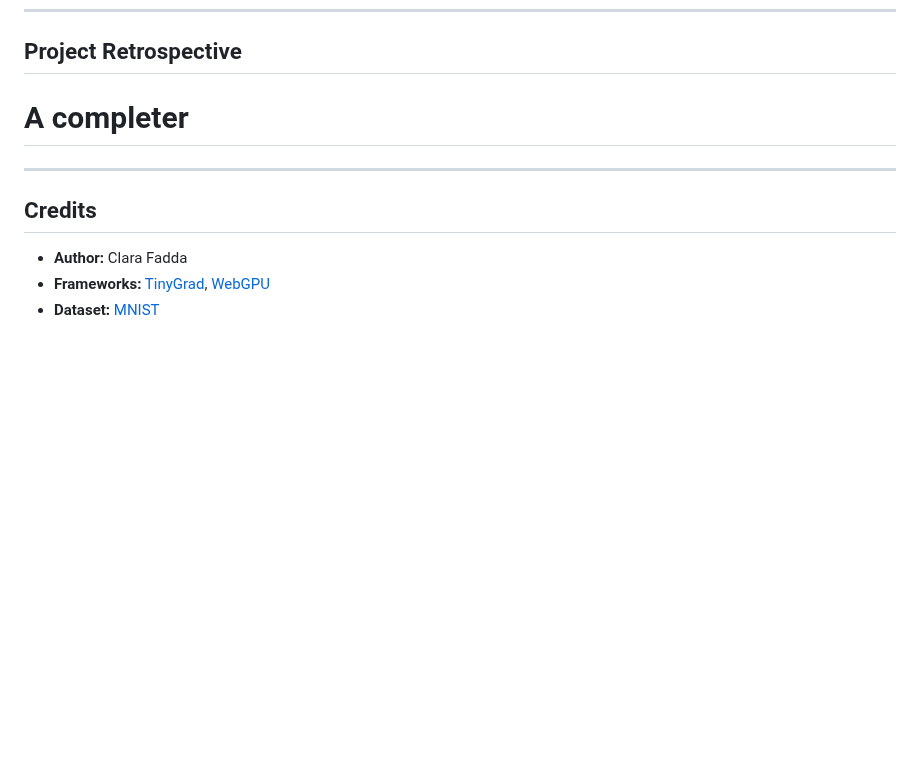
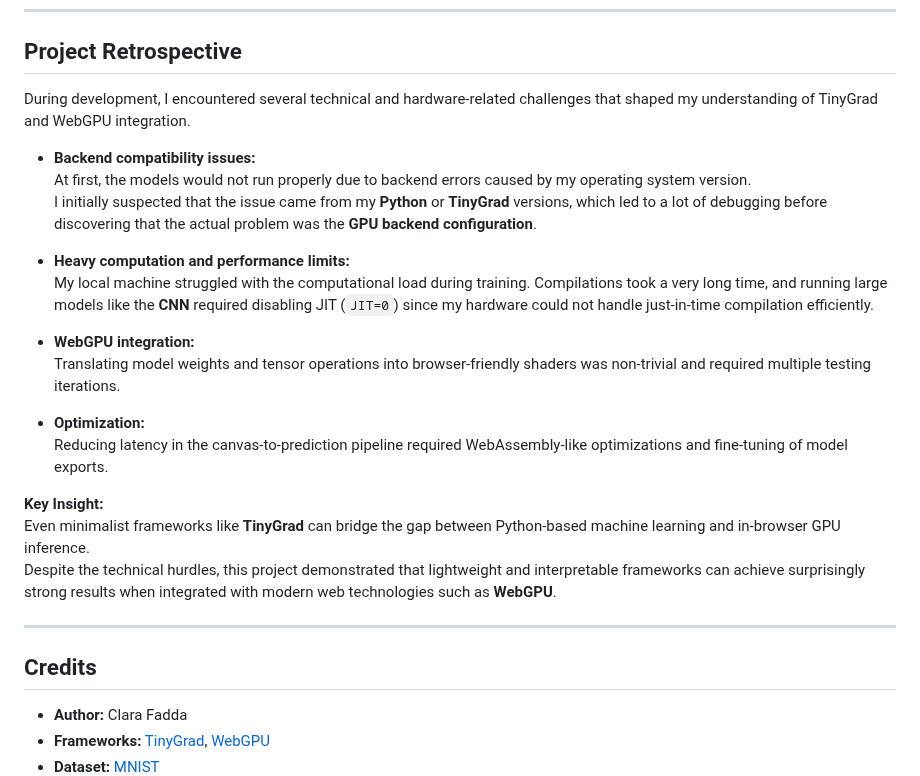
Before and after one commit to Clarafadda/TinyGrad_MNIST_Classifier, a Markdown page: README.md, the part around the change. Drawn GitHub-style; blank space fills up the shorter version.

```diff
--- a/README.md
+++ b/README.md
@@ -86,7 +86,29 @@ To verify your local environment and test the models before deployment, follow t
 ---
 ## Project Retrospective
 
-# A completer
+During development, I encountered several technical and hardware-related challenges that shaped my understanding of TinyGrad and WebGPU integration.
+
+- **Backend compatibility issues:**
+  At first, the models would not run properly due to backend errors caused by my operating system version.
+  I initially suspected that the issue came from my **Python** or **TinyGrad** versions, which led to a lot of debugging before discovering that the actual problem was the **GPU backend configuration**.
+
+
+- **Heavy computation and performance limits:**
+  My local machine struggled with the computational load during training. Compilations took a very long time, and running large models like the **CNN** required disabling JIT (`JIT=0`) since my hardware could not handle just-in-time compilation efficiently.
+
+
+- **WebGPU integration:**
+  Translating model weights and tensor operations into browser-friendly shaders was non-trivial and required multiple testing iterations.
+
+
+- **Optimization:**
+  Reducing latency in the canvas-to-prediction pipeline required WebAssembly-like optimizations and fine-tuning of model exports.
+
+
+**Key Insight:**
+Even minimalist frameworks like **TinyGrad** can bridge the gap between Python-based machine learning and in-browser GPU inference.
+Despite the technical hurdles, this project demonstrated that lightweight and interpretable frameworks can achieve surprisingly strong results when integrated with modern web technologies such as **WebGPU**.
+
 
 ---
 
```
